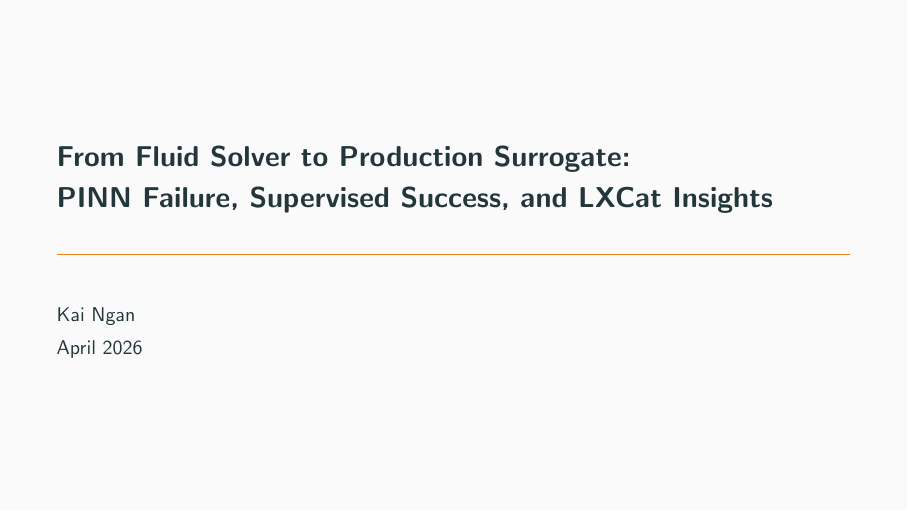
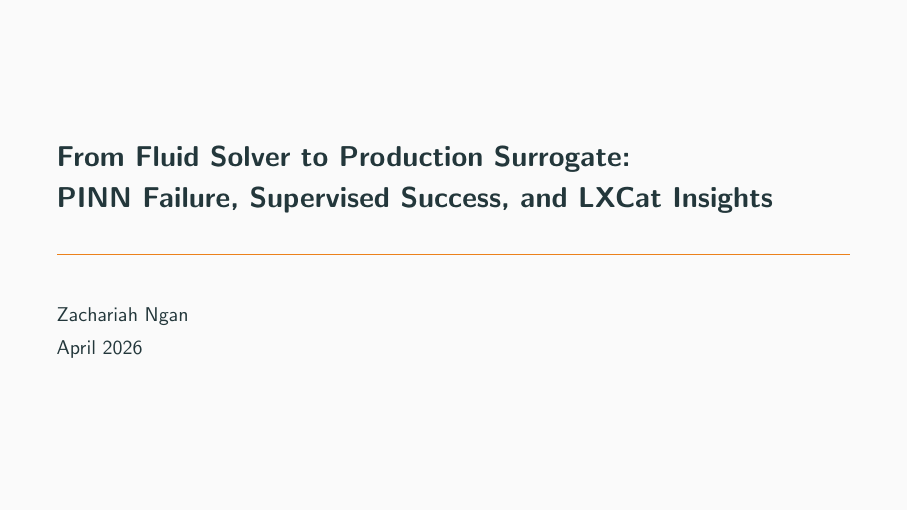
Before and after one commit to ngankait-art/DTPM, LaTeX slides (Plasma Chemistry Module/SF6_surrogate_and_LXCat/slides/main.tex): page 1 of 32. Compiled offline with pdfLaTeX.

Commit message:
Fix author name: Kai Ngan -> Zachariah Ngan
Co-Authored-By: Claude Opus 4.6 (1M context) <noreply@anthropic.com>

```diff
--- a/Plasma Chemistry Module/SF6_surrogate_and_LXCat/slides/main.tex
+++ b/Plasma Chemistry Module/SF6_surrogate_and_LXCat/slides/main.tex
@@ -31,7 +31,7 @@
 
 % ---- metadata ----
 \title{From Fluid Solver to Production Surrogate:\\PINN Failure, Supervised Success, and LXCat Insights}
-\author{Kai Ngan}
+\author{Zachariah Ngan}
 \date{April 2026}
 
 % ============================================================
```
Also changed, not shown: Plasma Chemistry Module/SF6_surrogate_and_LXCat/report/main.tex (+1 -1 lines).
